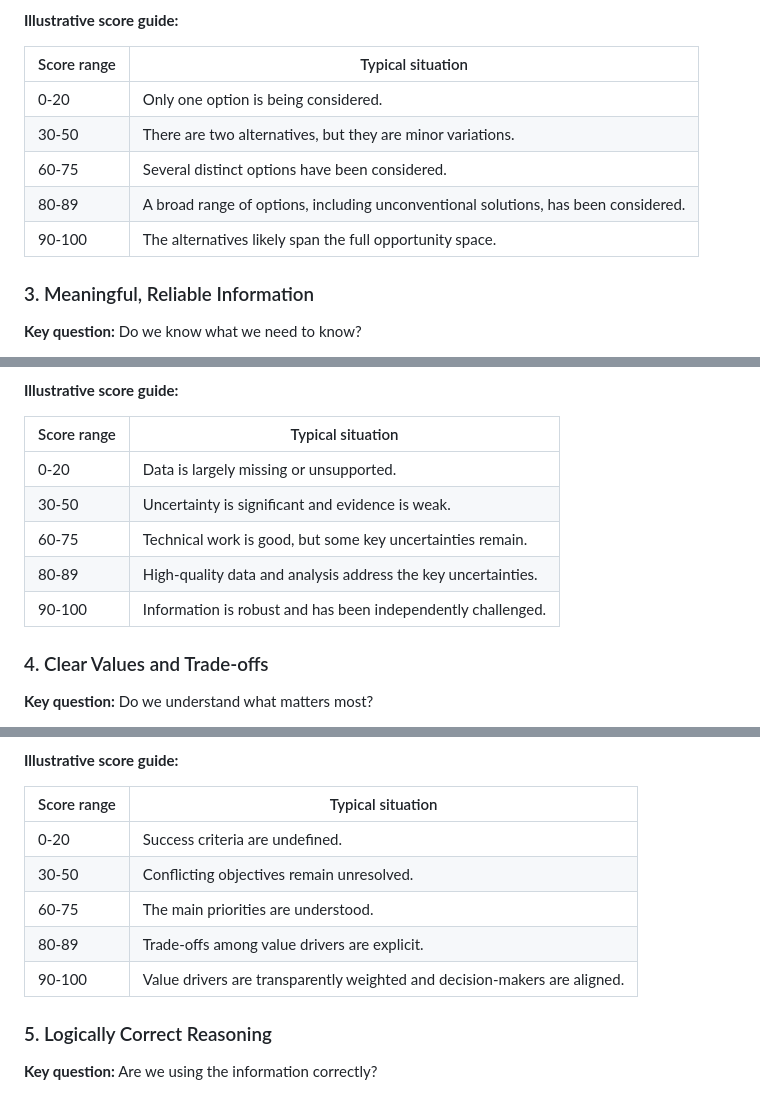
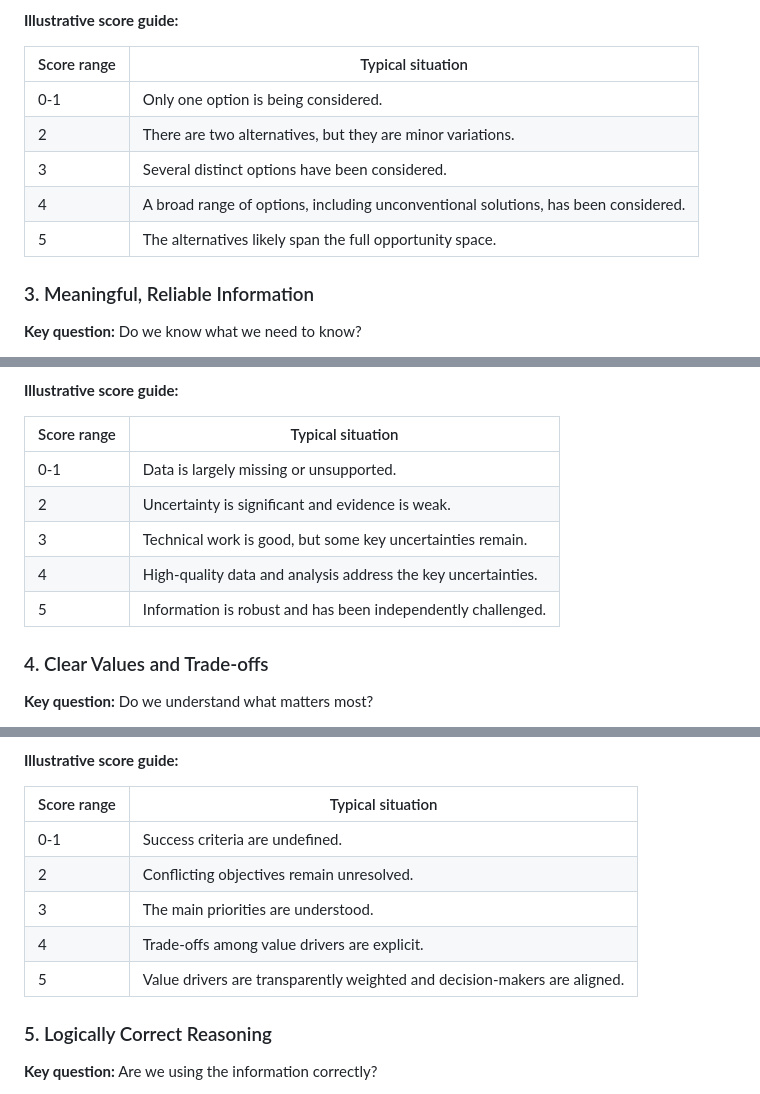
Before and after one commit to equinor/prisma-decision-docs, a Markdown page: workflow/decision_quality.md, 3 parts joined by grey strips. Rendered like a GitHub page.

```diff
--- a/workflow/decision_quality.md
+++ b/workflow/decision_quality.md
@@ -96,11 +96,11 @@ The element-specific descriptions below are illustrative calibration guides. The
 
 | Score range | Typical situation |
 |-------------|-------------------|
-| 0-20 | Only one option is being considered. |
-| 30-50 | There are two alternatives, but they are minor variations. |
-| 60-75 | Several distinct options have been considered. |
-| 80-89 | A broad range of options, including unconventional solutions, has been considered. |
-| 90-100 | The alternatives likely span the full opportunity space. |
+| 0-1 | Only one option is being considered. |
+| 2 | There are two alternatives, but they are minor variations. |
+| 3 | Several distinct options have been considered. |
+| 4 | A broad range of options, including unconventional solutions, has been considered. |
+| 5 | The alternatives likely span the full opportunity space. |
 
 ### 3. Meaningful, Reliable Information
 
@@ -131,11 +131,11 @@ Decision analysis is concerned with uncertainty when resolving it could change t
 
 | Score range | Typical situation |
 |-------------|-------------------|
-| 0-20 | Data is largely missing or unsupported. |
-| 30-50 | Uncertainty is significant and evidence is weak. |
-| 60-75 | Technical work is good, but some key uncertainties remain. |
-| 80-89 | High-quality data and analysis address the key uncertainties. |
-| 90-100 | Information is robust and has been independently challenged. |
+| 0-1 | Data is largely missing or unsupported. |
+| 2 | Uncertainty is significant and evidence is weak. |
+| 3 | Technical work is good, but some key uncertainties remain. |
+| 4 | High-quality data and analysis address the key uncertainties. |
+| 5 | Information is robust and has been independently challenged. |
 
 ### 4. Clear Values and Trade-offs
 
@@ -165,11 +165,11 @@ Examples of trade-offs in industry projects include value versus safety, value v
 
 | Score range | Typical situation |
 |-------------|-------------------|
-| 0-20 | Success criteria are undefined. |
-| 30-50 | Conflicting objectives remain unresolved. |
-| 60-75 | The main priorities are understood. |
-| 80-89 | Trade-offs among value drivers are explicit. |
-| 90-100 | Value drivers are transparently weighted and decision-makers are aligned. |
+| 0-1 | Success criteria are undefined. |
+| 2 | Conflicting objectives remain unresolved. |
+| 3 | The main priorities are understood. |
+| 4 | Trade-offs among value drivers are explicit. |
+| 5 | Value drivers are transparently weighted and decision-makers are aligned. |
 
 ### 5. Logically Correct Reasoning
 
```
Also changed, not shown: other parts of workflow/decision_quality.md (+59 -28 lines), workflow/figures/dq_assignment/button - Incomplete evaluation.png (added), workflow/figures/dq_assignment/button - evaluation.png, workflow/figures/dq_assignment/window - Complete assessment update.png (added), workflow/figures/dq_assignment/window - Complete assessment.png (added), workflow/figures/dq_assignment/window - Create Assessment.png, workflow/figures/dq_assignment/window - Time evolution.png (added).
